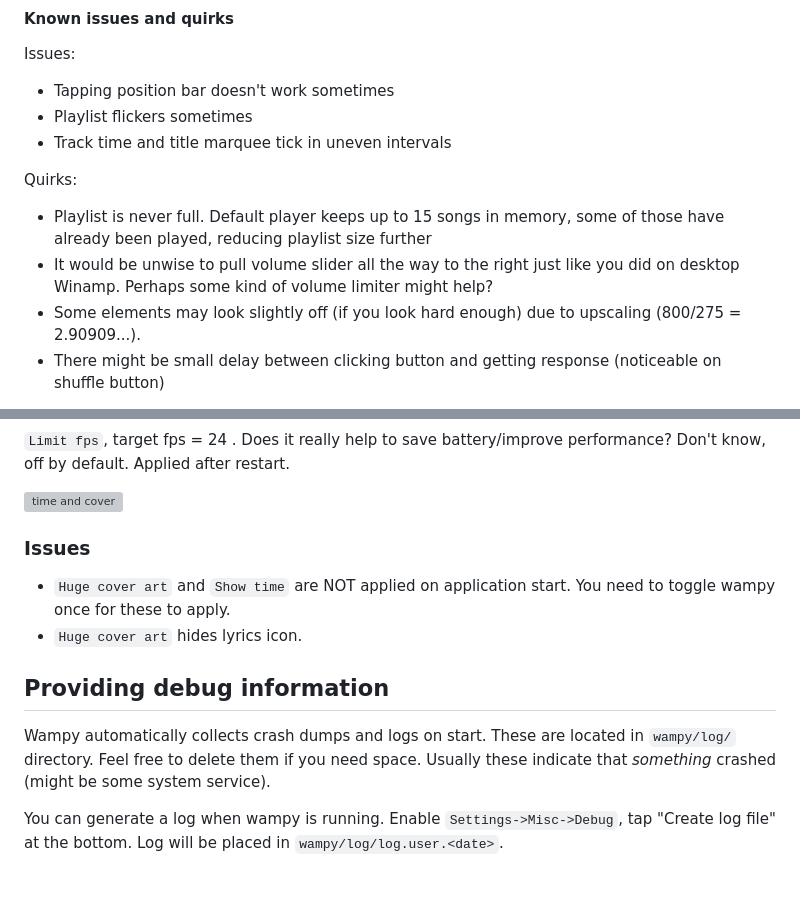
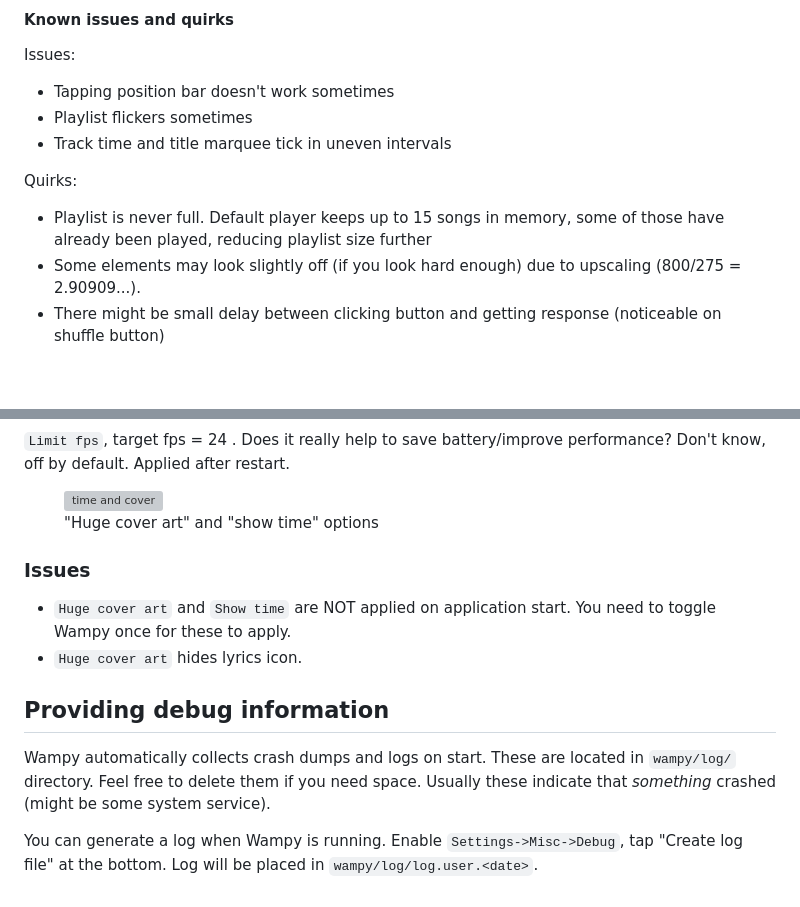
Before and after one commit to unknown321/wampy, a Markdown page: USAGE.md, 2 parts joined by grey strips. Drawn GitHub-style; blank space fills up the shorter version; grey boxes are pictures that could not be loaded.

```diff
--- a/USAGE.md
+++ b/USAGE.md
@@ -166,8 +166,6 @@ Quirks:
 
 - Playlist is never full. Default player keeps up to 15 songs in memory, some of those have already been played,
   reducing playlist size further
-- It would be unwise to pull volume slider all the way to the right just like you did on desktop Winamp. Perhaps some
-  kind of volume limiter might help?
 - Some elements may look slightly off (if you look hard enough) due to upscaling (800/275 = 2.90909...).
 - There might be small delay between clicking button and getting response (noticeable on shuffle button)
 
@@ -318,8 +318,10 @@ Applied after restart.
 <img src="./images/hagoromo-fix.png" alt="time and cover">
+<figcaption>"Huge cover art" and "show time" options</figcaption>
+</figure>
 
 ### Issues
 
-- `Huge cover art` and `Show time` are NOT applied on application start. You need to toggle wampy once for these to
+- `Huge cover art` and `Show time` are NOT applied on application start. You need to toggle Wampy once for these to
   apply.
 - `Huge cover art` hides lyrics icon.
 
@@ -328,5 +330,5 @@ Applied after restart.
 Wampy automatically collects crash dumps and logs on start. These are located in `wampy/log/` directory. Feel free to
 delete them if you need space. Usually these indicate that *something* crashed (might be some system service).
 
-You can generate a log when wampy is running. Enable `Settings->Misc->Debug`, tap "Create log file" at the bottom.
+You can generate a log when Wampy is running. Enable `Settings->Misc->Debug`, tap "Create log file" at the bottom.
 Log will be placed in `wampy/log/log.user.<date>`.
```
Also changed, not shown: other parts of USAGE.md (+19 -17 lines), images/settings-misc.png, 17 other files.
